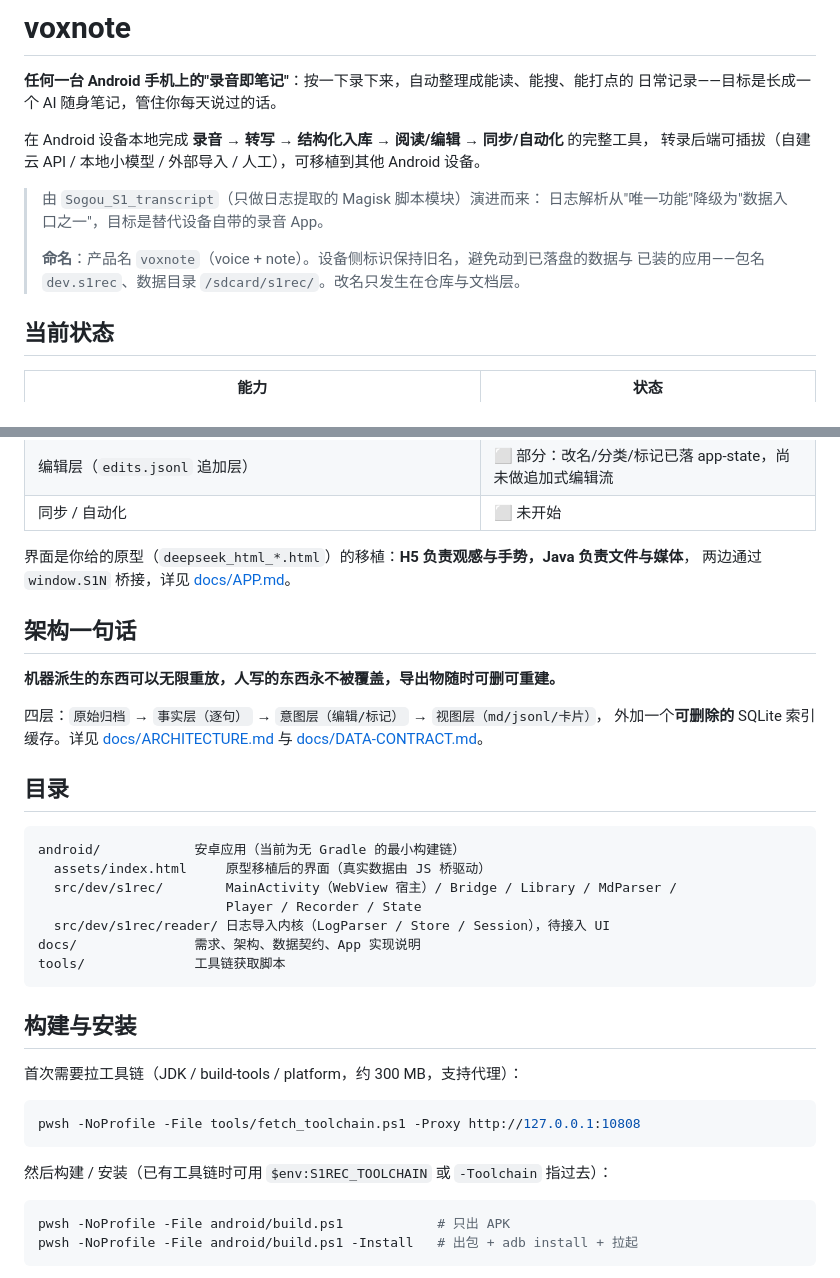
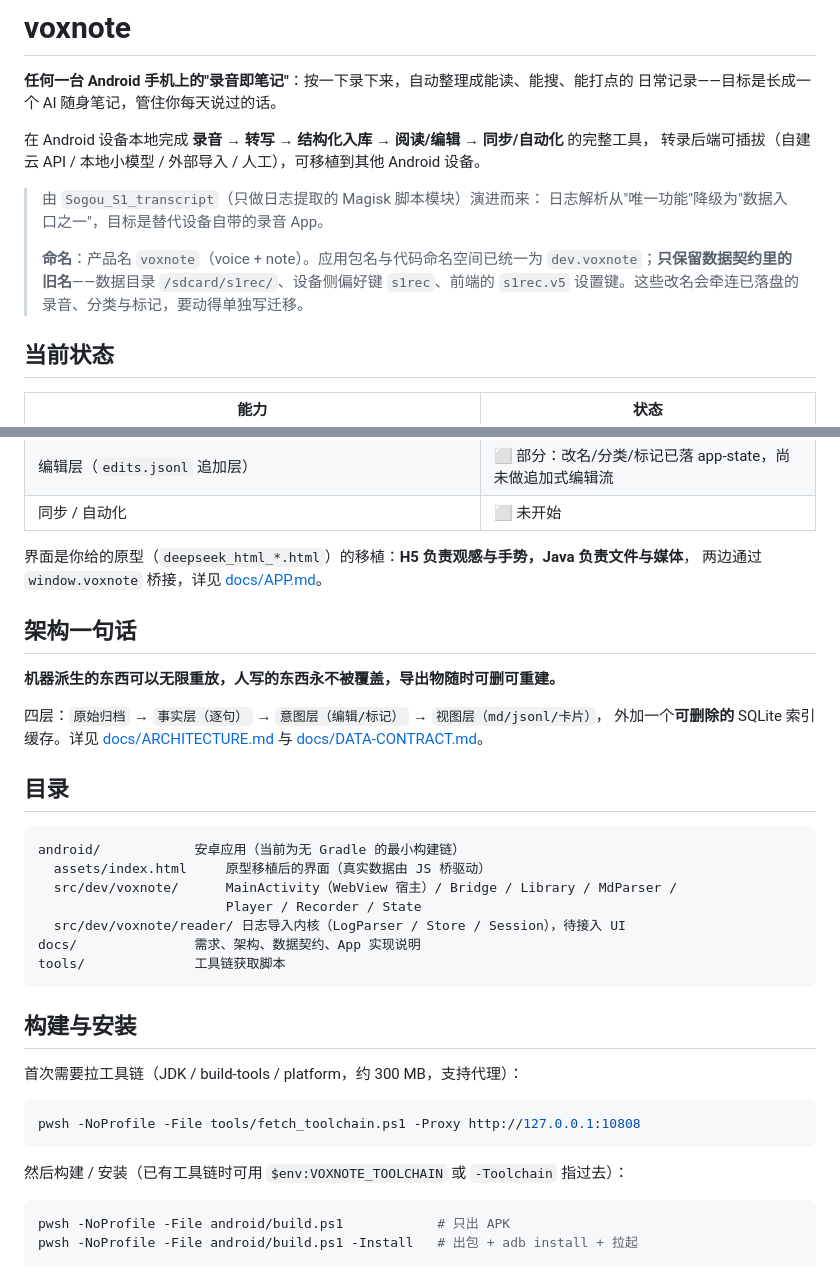
Before and after one commit to youli42/voxnote, a Markdown page: README.md, 2 parts joined by grey strips. GitHub-like rendering.

Commit message:
docs: 同步包名与桥名到 voxnote
README 的目录树、环境变量名，APP.md 的桥接口表与源码路径统一为
dev.voxnote / window.voxnote；数据目录与设置键仍是旧名（数据契约），文档里点名说明。

````diff
--- a/README.md
+++ b/README.md
@@ -9,8 +9,9 @@
 > 由 `Sogou_S1_transcript`（只做日志提取的 Magisk 脚本模块）演进而来：
 > 日志解析从"唯一功能"降级为"数据入口之一"，目标是替代设备自带的录音 App。
 >
-> **命名**：产品名 `voxnote`（voice + note）。设备侧标识保持旧名，避免动到已落盘的数据与
-> 已装的应用——包名 `dev.s1rec`、数据目录 `/sdcard/s1rec/`。改名只发生在仓库与文档层。
+> **命名**：产品名 `voxnote`（voice + note）。应用包名与代码命名空间已统一为
+> `dev.voxnote`；**只保留数据契约里的旧名**——数据目录 `/sdcard/s1rec/`、设备侧偏好键
+> `s1rec`、前端的 `s1rec.v5` 设置键。这些改名会牵连已落盘的录音、分类与标记，要动得单独写迁移。
 
 ## 当前状态
 
@@ -27,7 +28,7 @@
 | 同步 / 自动化 | ⬜ 未开始 |
 
 界面是你给的原型（`deepseek_html_*.html`）的移植：**H5 负责观感与手势，Java 负责文件与媒体**，
-两边通过 `window.S1N` 桥接，详见 [docs/APP.md](docs/APP.md)。
+两边通过 `window.voxnote` 桥接，详见 [docs/APP.md](docs/APP.md)。
 
 
 ## 架构一句话
@@ -43,9 +44,9 @@
 ```
 android/            安卓应用（当前为无 Gradle 的最小构建链）
   assets/index.html     原型移植后的界面（真实数据由 JS 桥驱动）
-  src/dev/s1rec/        MainActivity（WebView 宿主）/ Bridge / Library / MdParser /
+  src/dev/voxnote/      MainActivity（WebView 宿主）/ Bridge / Library / MdParser /
                         Player / Recorder / State
-  src/dev/s1rec/reader/ 日志导入内核（LogParser / Store / Session），待接入 UI
+  src/dev/voxnote/reader/ 日志导入内核（LogParser / Store / Session），待接入 UI
 docs/               需求、架构、数据契约、App 实现说明
 tools/              工具链获取脚本
 ```
@@ -58,7 +59,7 @@ tools/              工具链获取脚本
 pwsh -NoProfile -File tools/fetch_toolchain.ps1 -Proxy http://127.0.0.1:10808
 ```
 
-然后构建 / 安装（已有工具链时可用 `$env:S1REC_TOOLCHAIN` 或 `-Toolchain` 指过去）：
+然后构建 / 安装（已有工具链时可用 `$env:VOXNOTE_TOOLCHAIN` 或 `-Toolchain` 指过去）：
 
 ```powershell
 pwsh -NoProfile -File android/build.ps1            # 只出 APK
````
Also changed, not shown: docs/APP.md (+4 -4 lines).
